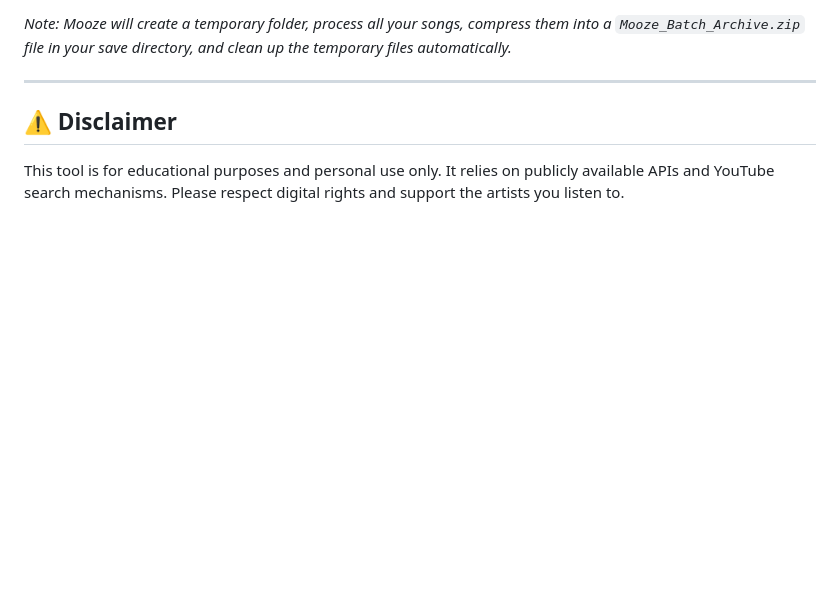
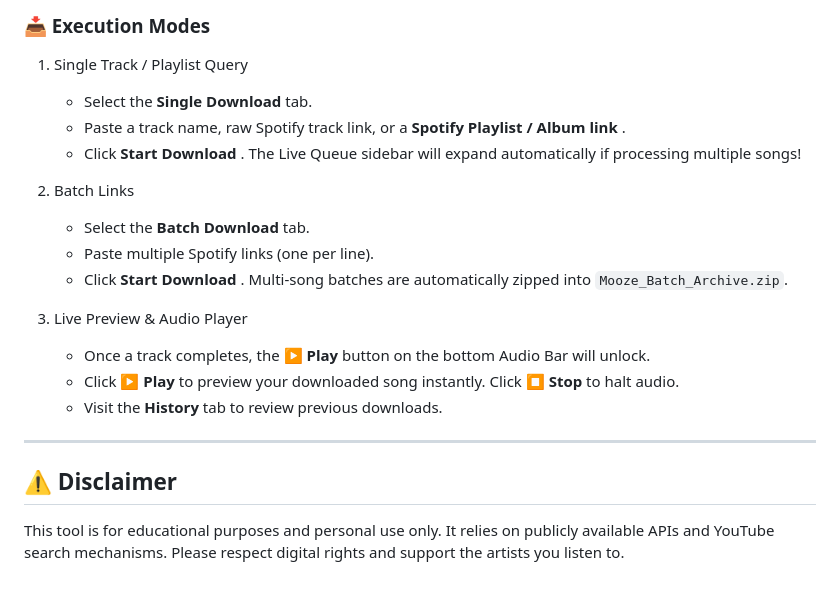
Before and after one commit to X0fx/Mooze, a Markdown page: README.md, the part around one of its changes. Rendered like a GitHub page; blank space fills up the shorter version.

```diff
--- a/README.md
+++ b/README.md
@@ -97,5 +86,21 @@ Once installed, simply type `mooze` in any terminal to launch the dashboard.
 
-*Note: Mooze will create a temporary folder, process all your songs, compress them into a `Mooze_Batch_Archive.zip` file in your save directory, and clean up the temporary files automatically.*
+### 📥 Execution Modes
+
+1. Single Track / Playlist Query
+
+   * Select the **Single Download** tab.
+   * Paste a track name, raw Spotify track link, or a  **Spotify Playlist / Album link** .
+   * Click  **Start Download** . The Live Queue sidebar will expand automatically if processing multiple songs!
+2. Batch Links
+
+   * Select the **Batch Download** tab.
+   * Paste multiple Spotify links (one per line).
+   * Click  **Start Download** . Multi-song batches are automatically zipped into `Mooze_Batch_Archive.zip`.
+3. Live Preview & Audio Player
+
+   * Once a track completes, the **▶ Play** button on the bottom Audio Bar will unlock.
+   * Click **▶ Play** to preview your downloaded song instantly. Click **⏹ Stop** to halt audio.
+   * Visit the **History** tab to review previous downloads.
 
 ---
 
```
Also changed, not shown: other parts of README.md (+36 -47 lines).
